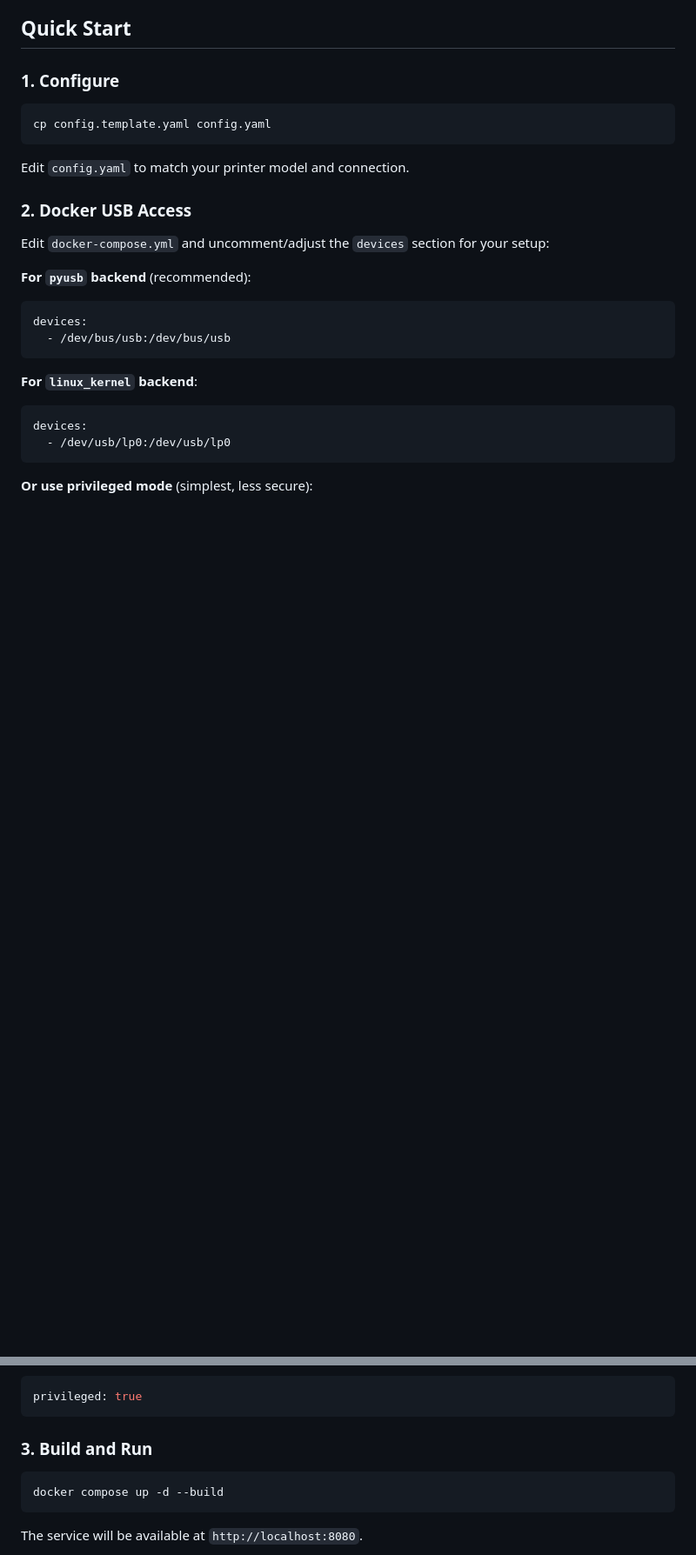
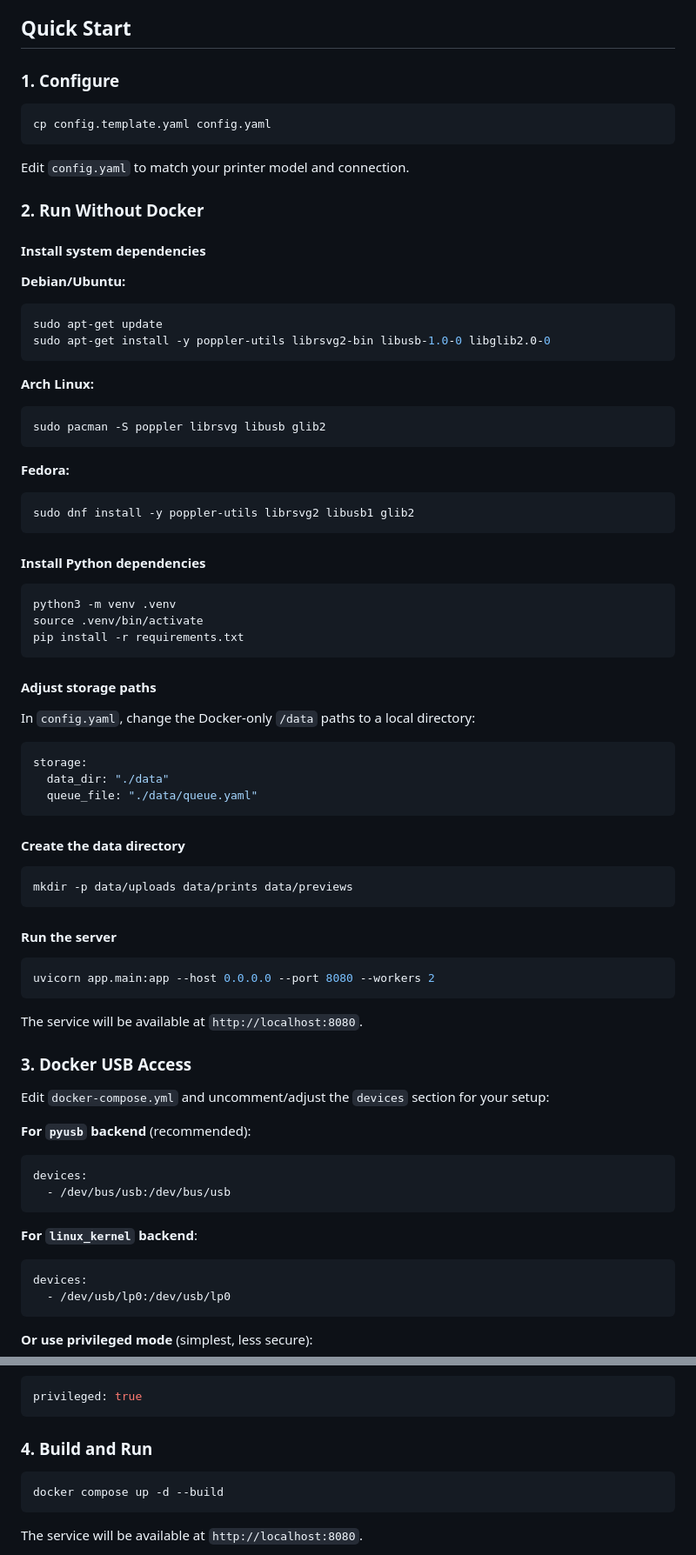
Before and after one commit to ulikoehler/BrotherQLLabelPrintService, a Markdown page: README.md, 2 parts joined by grey strips. Shown at 87% size. Drawn GitHub-style; blank space fills up the shorter version.

Commit message:
dockerless run section

````diff
--- a/README.md
+++ b/README.md
@@ -24,7 +24,59 @@ cp config.template.yaml config.yaml
 
 Edit `config.yaml` to match your printer model and connection.
 
-### 2. Docker USB Access
+### 2. Run Without Docker
+
+#### Install system dependencies
+
+**Debian/Ubuntu:**
+```bash
+sudo apt-get update
+sudo apt-get install -y poppler-utils librsvg2-bin libusb-1.0-0 libglib2.0-0
+```
+
+**Arch Linux:**
+```bash
+sudo pacman -S poppler librsvg libusb glib2
+```
+
+**Fedora:**
+```bash
+sudo dnf install -y poppler-utils librsvg2 libusb1 glib2
+```
+
+#### Install Python dependencies
+
+```bash
+python3 -m venv .venv
+source .venv/bin/activate
+pip install -r requirements.txt
+```
+
+#### Adjust storage paths
+
+In `config.yaml`, change the Docker-only `/data` paths to a local directory:
+
+```yaml
+storage:
+  data_dir: "./data"
+  queue_file: "./data/queue.yaml"
+```
+
+#### Create the data directory
+
+```bash
+mkdir -p data/uploads data/prints data/previews
+```
+
+#### Run the server
+
+```bash
+uvicorn app.main:app --host 0.0.0.0 --port 8080 --workers 2
+```
+
+The service will be available at `http://localhost:8080`.
+
+### 3. Docker USB Access
 
 Edit `docker-compose.yml` and uncomment/adjust the `devices` section for your setup:
 
@@ -45,7 +97,7 @@ devices:
 privileged: true
 ```
 
-### 3. Build and Run
+### 4. Build and Run
 
 ```bash
 docker compose up -d --build
````
